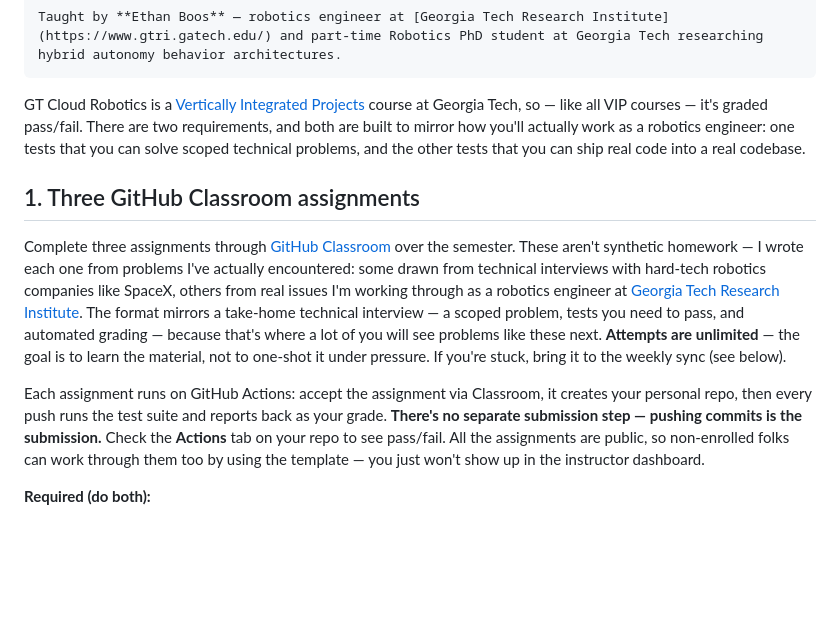
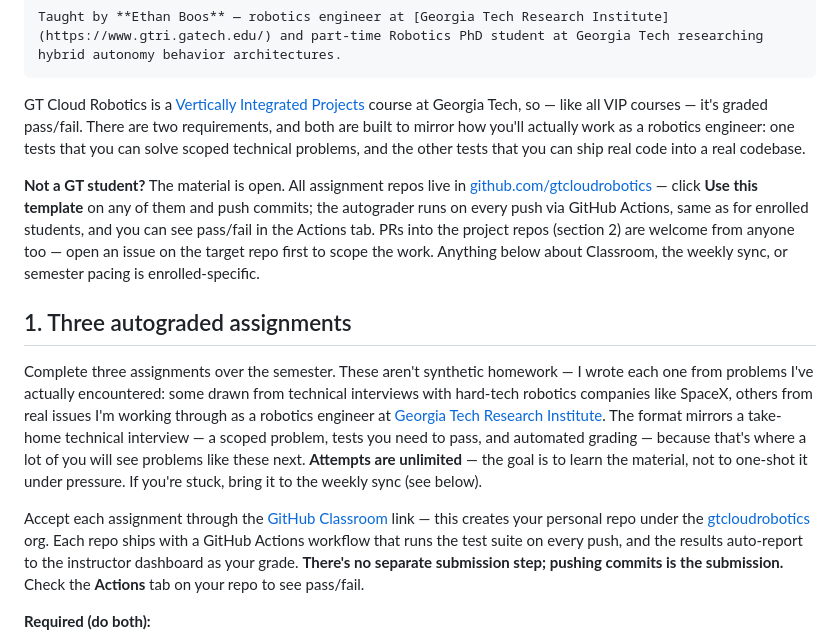
Before and after one commit to EthanMBoos/gtcloudrobotics.com, a Markdown page: docs/course-home.md, the part around the change. GitHub-like rendering; blank space fills up the shorter version.

Commit message:
course autograde setup explanation

```diff
--- a/docs/course-home.md
+++ b/docs/course-home.md
@@ -10,11 +10,13 @@ icon: lucide/book-open
 
 GT Cloud Robotics is a [Vertically Integrated Projects](https://vip.gatech.edu/) course at Georgia Tech, so — like all VIP courses — it's graded pass/fail. There are two requirements, and both are built to mirror how you'll actually work as a robotics engineer: one tests that you can solve scoped technical problems, and the other tests that you can ship real code into a real codebase.
 
-## 1. Three GitHub Classroom assignments
+**Not a GT student?** The material is open. All assignment repos live in [github.com/gtcloudrobotics](https://github.com/gtcloudrobotics) — click **Use this template** on any of them and push commits; the autograder runs on every push via GitHub Actions, same as for enrolled students, and you can see pass/fail in the Actions tab. PRs into the project repos (section 2) are welcome from anyone too — open an issue on the target repo first to scope the work. Anything below about Classroom, the weekly sync, or semester pacing is enrolled-specific.
 
-Complete three assignments through [GitHub Classroom](https://classroom.github.com/classrooms/250684703-gtcloudrobotics-classroom) over the semester. These aren't synthetic homework — I wrote each one from problems I've actually encountered: some drawn from technical interviews with hard-tech robotics companies like SpaceX, others from real issues I'm working through as a robotics engineer at [Georgia Tech Research Institute](https://www.gtri.gatech.edu/). The format mirrors a take-home technical interview — a scoped problem, tests you need to pass, and automated grading — because that's where a lot of you will see problems like these next. **Attempts are unlimited** — the goal is to learn the material, not to one-shot it under pressure. If you're stuck, bring it to the weekly sync (see below).
+## 1. Three autograded assignments
 
-Each assignment runs on GitHub Actions: accept the assignment via Classroom, it creates your personal repo, then every push runs the test suite and reports back as your grade. **There's no separate submission step — pushing commits is the submission.** Check the **Actions** tab on your repo to see pass/fail. All the assignments are public, so non-enrolled folks can work through them too by using the template — you just won't show up in the instructor dashboard.
+Complete three assignments over the semester. These aren't synthetic homework — I wrote each one from problems I've actually encountered: some drawn from technical interviews with hard-tech robotics companies like SpaceX, others from real issues I'm working through as a robotics engineer at [Georgia Tech Research Institute](https://www.gtri.gatech.edu/). The format mirrors a take-home technical interview — a scoped problem, tests you need to pass, and automated grading — because that's where a lot of you will see problems like these next. **Attempts are unlimited** — the goal is to learn the material, not to one-shot it under pressure. If you're stuck, bring it to the weekly sync (see below).
+
+Accept each assignment through the [GitHub Classroom](https://classroom.github.com/classrooms/250684703-gtcloudrobotics-classroom) link — this creates your personal repo under the [gtcloudrobotics](https://github.com/gtcloudrobotics) org. Each repo ships with a GitHub Actions workflow that runs the test suite on every push, and the results auto-report to the instructor dashboard as your grade. **There's no separate submission step; pushing commits is the submission.** Check the **Actions** tab on your repo to see pass/fail.
 
 **Required (do both):**
 
```
